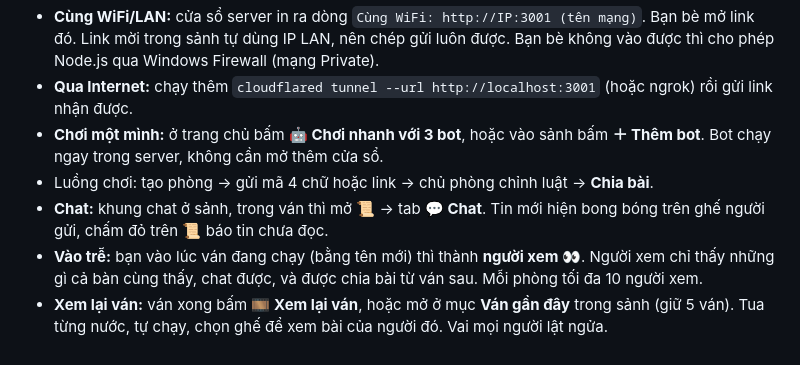
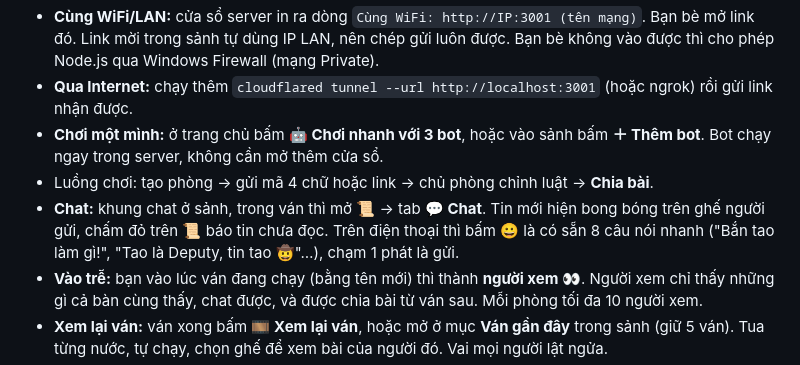
Before and after one commit to bangluci/botgame, a Markdown page: README.md, the part around the change. Drawn GitHub-style.

```diff
--- a/README.md
+++ b/README.md
@@ -6,7 +6,7 @@ Chạy: bấm đúp `start.bat` (hoặc `npm start` / `node server.js`). Không
 - **Qua Internet:** chạy thêm `cloudflared tunnel --url http://localhost:3001` (hoặc ngrok) rồi gửi link nhận được.
 - **Chơi một mình:** ở trang chủ bấm **🤖 Chơi nhanh với 3 bot**, hoặc vào sảnh bấm **＋ Thêm bot**. Bot chạy ngay trong server, không cần mở thêm cửa sổ.
 - Luồng chơi: tạo phòng → gửi mã 4 chữ hoặc link → chủ phòng chỉnh luật → **Chia bài**.
-- **Chat:** khung chat ở sảnh, trong ván thì mở 📜 → tab **💬 Chat**. Tin mới hiện bong bóng trên ghế người gửi, chấm đỏ trên 📜 báo tin chưa đọc.
+- **Chat:** khung chat ở sảnh, trong ván thì mở 📜 → tab **💬 Chat**. Tin mới hiện bong bóng trên ghế người gửi, chấm đỏ trên 📜 báo tin chưa đọc. Trên điện thoại thì bấm 😀 là có sẵn 8 câu nói nhanh ("Bắn tao làm gì!", "Tao là Deputy, tin tao 🤠"…), chạm 1 phát là gửi.
 - **Vào trễ:** bạn vào lúc ván đang chạy (bằng tên mới) thì thành **người xem 👀**. Người xem chỉ thấy những gì cả bàn cùng thấy, chat được, và được chia bài từ ván sau. Mỗi phòng tối đa 10 người xem.
 - **Xem lại ván:** ván xong bấm **🎞️ Xem lại ván**, hoặc mở ở mục **Ván gần đây** trong sảnh (giữ 5 ván). Tua từng nước, tự chạy, chọn ghế để xem bài của người đó. Vai mọi người lật ngửa.
 - **Người mới:** lần đầu vào ván có 6 bước chỉ tay giới thiệu bàn chơi. Xem lại bằng nút ❓ → **Xem hướng dẫn trên bàn**.
```
Also changed, not shown: docs/CONTEXT.md (+6 -1 lines).
